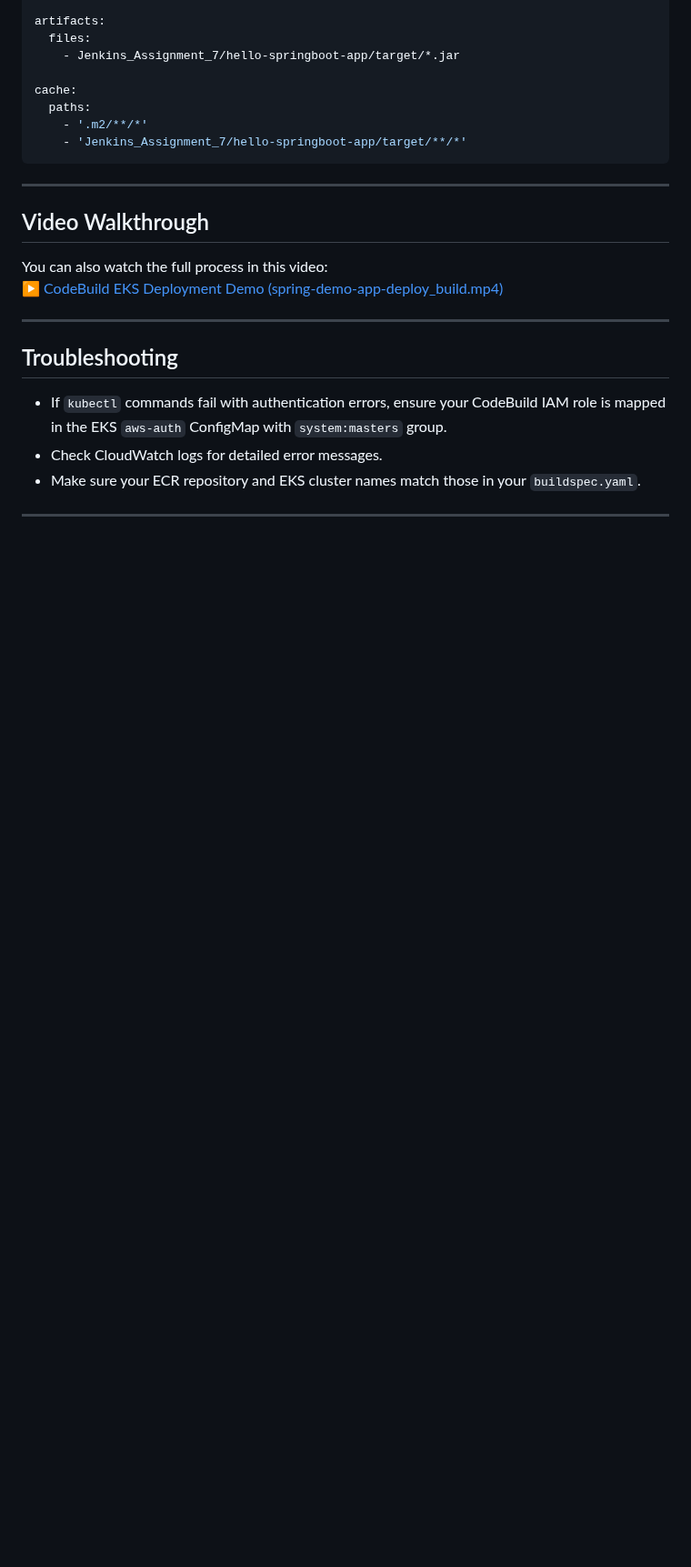
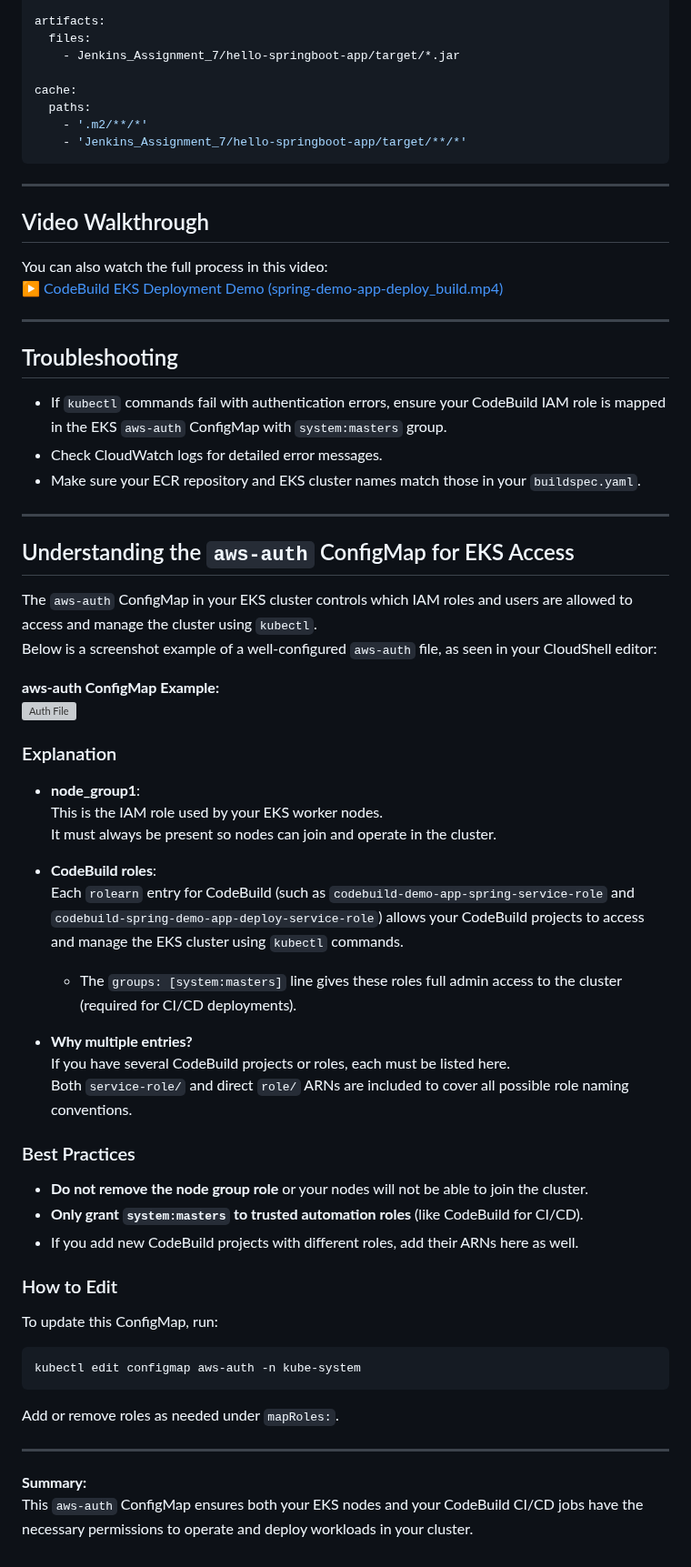
Before and after one commit to ShivaChouhan/devops_training, a Markdown page: Jenkins_Assignment_7/hello-springboot-app/AWS_README.md, the part around the change. Shown at 91% size. Drawn GitHub-style; blank space fills up the shorter version; grey boxes are pictures that could not be loaded.

Commit message:
AWS_CI_CD

````diff
--- a/Jenkins_Assignment_7/hello-springboot-app/AWS_README.md
+++ b/Jenkins_Assignment_7/hello-springboot-app/AWS_README.md
@@ -264,3 +264,44 @@ You can also watch the full process in this video:
 - Make sure your ECR repository and EKS cluster names match those in your `buildspec.yaml`.
 
 ---
+
+## Understanding the `aws-auth` ConfigMap for EKS Access
+
+The `aws-auth` ConfigMap in your EKS cluster controls which IAM roles and users are allowed to access and manage the cluster using `kubectl`.
+Below is a screenshot example of a well-configured `aws-auth` file, as seen in your CloudShell editor:
+
+**aws-auth ConfigMap Example:**
+![Auth File](Images_and_Videos/Auth_File.png)
+
+### Explanation
+
+- **node_group1**:
+  This is the IAM role used by your EKS worker nodes.
+  It must always be present so nodes can join and operate in the cluster.
+
+- **CodeBuild roles**:
+  Each `rolearn` entry for CodeBuild (such as `codebuild-demo-app-spring-service-role` and `codebuild-spring-demo-app-deploy-service-role`) allows your CodeBuild projects to access and manage the EKS cluster using `kubectl` commands.
+  - The `groups: [system:masters]` line gives these roles full admin access to the cluster (required for CI/CD deployments).
+
+- **Why multiple entries?**
+  If you have several CodeBuild projects or roles, each must be listed here.
+  Both `service-role/` and direct `role/` ARNs are included to cover all possible role naming conventions.
+
+### Best Practices
+
+- **Do not remove the node group role** or your nodes will not be able to join the cluster.
+- **Only grant `system:masters` to trusted automation roles** (like CodeBuild for CI/CD).
+- If you add new CodeBuild projects with different roles, add their ARNs here as well.
+
+### How to Edit
+
+To update this ConfigMap, run:
+```sh
+kubectl edit configmap aws-auth -n kube-system
+```
+Add or remove roles as needed under `mapRoles:`.
+
+---
+
+**Summary:**
+This `aws-auth` ConfigMap ensures both your EKS nodes and your CodeBuild CI/CD jobs have the necessary permissions to operate and deploy workloads in your cluster.
````
